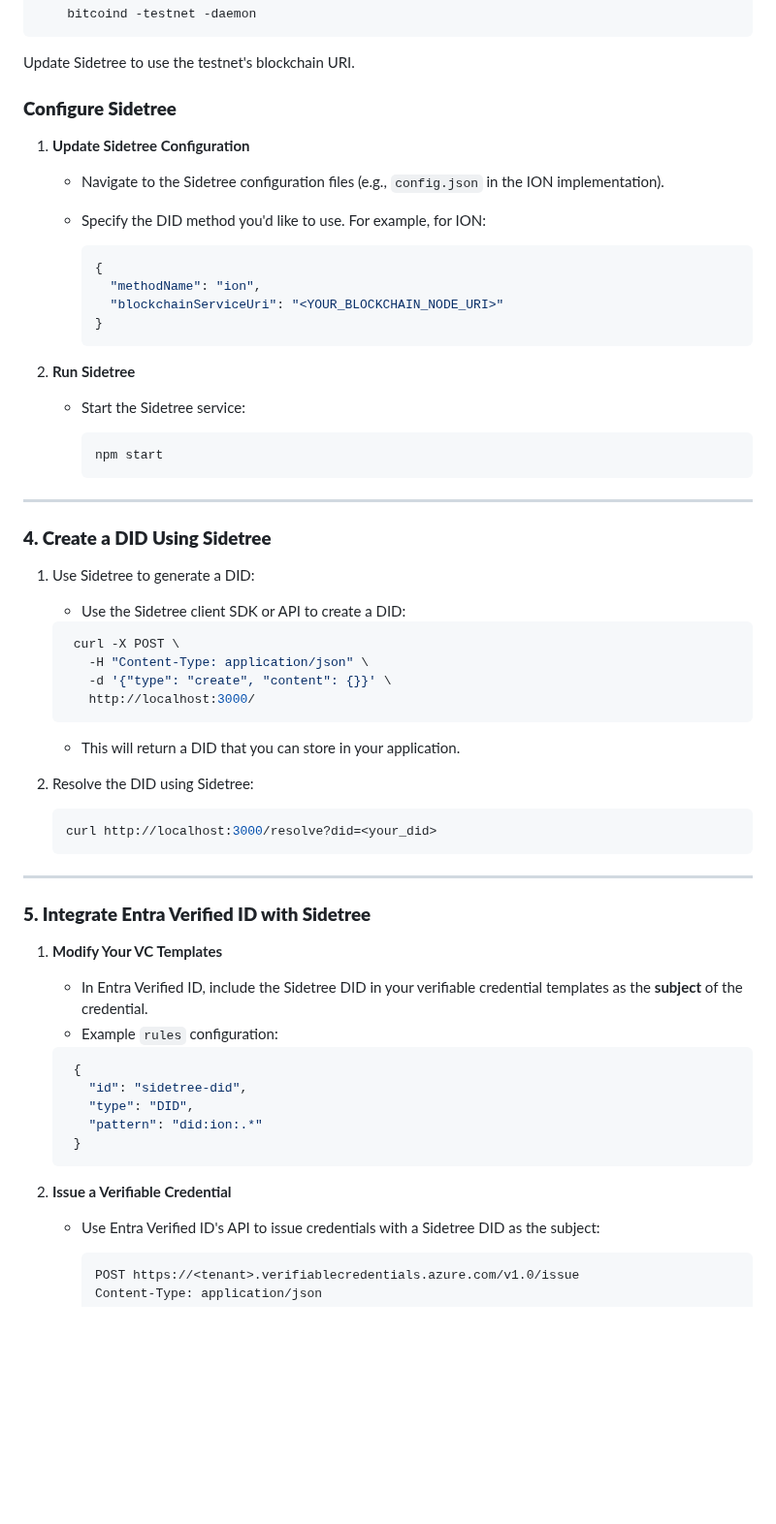
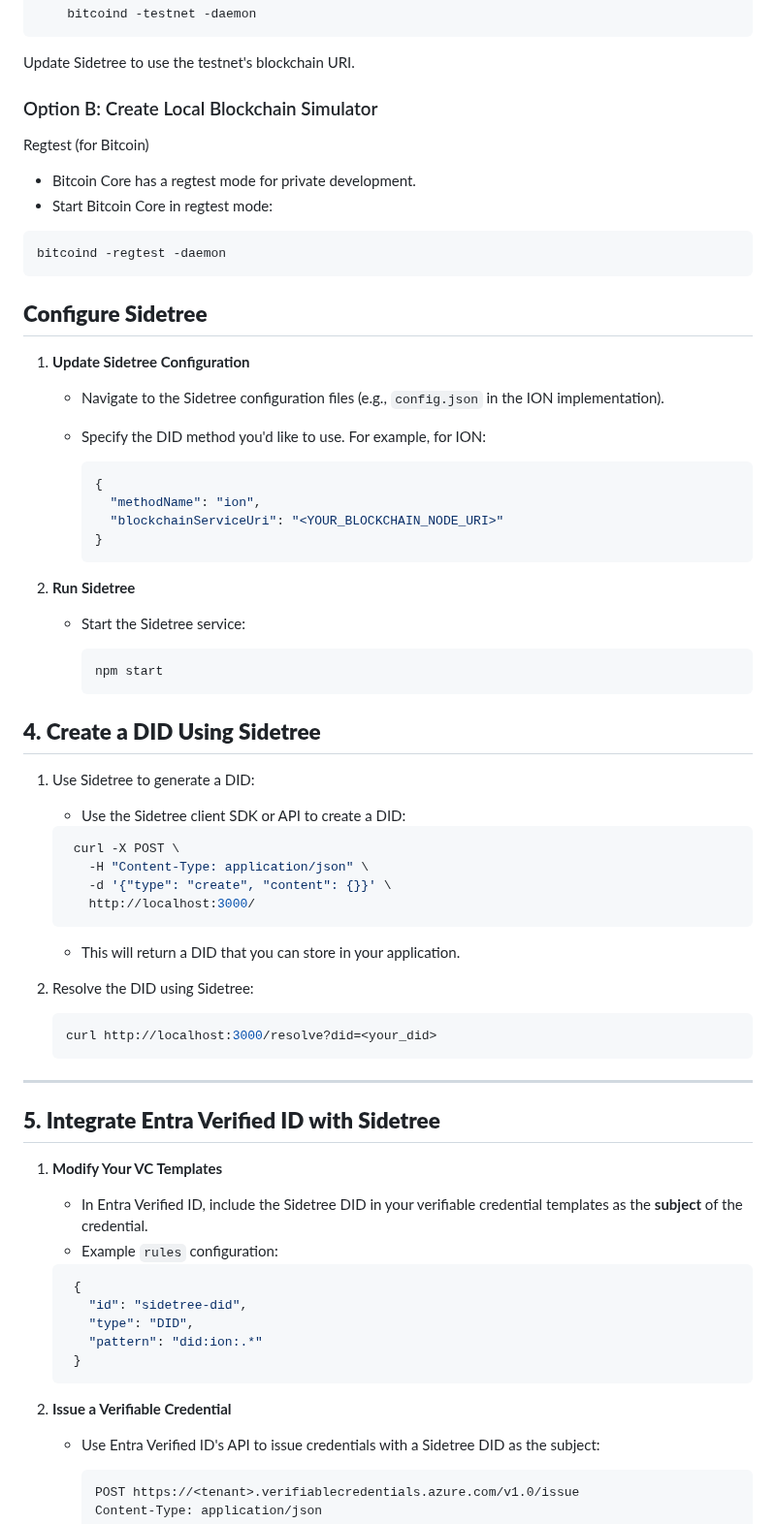
Before and after one commit to Cloudstrucc/cs-identity, a Markdown page: sidetree.md, the part around one of its changes. Shown at 97% size. Drawn GitHub-style; blank space fills up the shorter version.

````diff
--- a/sidetree.md
+++ b/sidetree.md
@@ -61,9 +60,21 @@ Start Bitcoin Core in testnet mode:
 
 Update Sidetree to use the testnet's blockchain URI.
 
-### **Configure Sidetree**
+### Option B: Create Local Blockchain Simulator
+
+Regtest (for Bitcoin)
+
+* Bitcoin Core has a regtest mode for private development.
+* Start Bitcoin Core in regtest mode:
+
+```bash
+bitcoind -regtest -daemon
+```
+
+## **Configure Sidetree**
 
 1. **Update Sidetree Configuration**
+
    * Navigate to the Sidetree configuration files (e.g., `config.json` in the ION implementation).
    * Specify the DID method you'd like to use. For example, for ION:
 
@@ -75,25 +86,25 @@ Update Sidetree to use the testnet's blockchain URI.
      ```
 
 2. **Run Sidetree**
+
    * Start the Sidetree service:
 
      ```bash
      npm start
      ```
 
----
-
-### **4. Create a DID Using Sidetree**
+## **4. Create a DID Using Sidetree**
 
 1. Use Sidetree to generate a DID:
+
    * Use the Sidetree client SDK or API to create a DID:
 
-    ```bash
-     curl -X POST \
-       -H "Content-Type: application/json" \
-       -d '{"type": "create", "content": {}}' \
-       http://localhost:3000/
-     ```
+   ```bash
+    curl -X POST \
+      -H "Content-Type: application/json" \
+      -d '{"type": "create", "content": {}}' \
+      http://localhost:3000/
+   ```
 
    * This will return a DID that you can store in your application.
 2. Resolve the DID using Sidetree:
@@ -104,21 +115,23 @@ Update Sidetree to use the testnet's blockchain URI.
 
 ---
 
-### **5. Integrate Entra Verified ID with Sidetree**
+## **5. Integrate Entra Verified ID with Sidetree**
 
 1. **Modify Your VC Templates**
+
    * In Entra Verified ID, include the Sidetree DID in your verifiable credential templates as the **subject** of the credential.
    * Example `rules` configuration:
 
-    ```json
-     {
-       "id": "sidetree-did",
-       "type": "DID",
-       "pattern": "did:ion:.*"
-     }
-     ```
+   ```json
+    {
+      "id": "sidetree-did",
+      "type": "DID",
+      "pattern": "did:ion:.*"
+    }
+   ```
 
 2. **Issue a Verifiable Credential**
+
    * Use Entra Verified ID's API to issue credentials with a Sidetree DID as the subject:
 
      ```http
````
Also changed, not shown: other parts of sidetree.md (+38 -41 lines).
